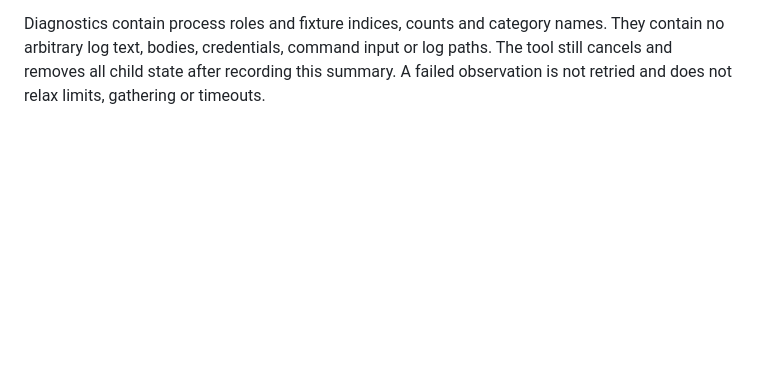
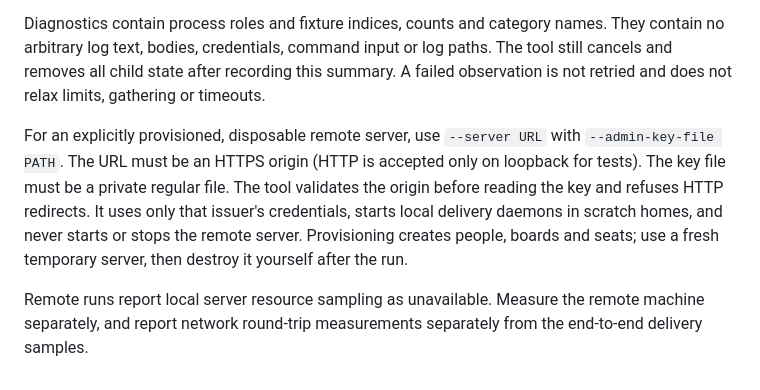
Before and after one commit to leonidas1712/aboard, a Markdown page: lab/load/README.md, the part around the change. Rendered like a GitHub page; blank space fills up the shorter version.

Commit message:
docs: define disposable remote load target flags

```diff
--- a/lab/load/README.md
+++ b/lab/load/README.md
@@ -114,3 +114,15 @@ Diagnostics contain process roles and fixture indices, counts and category names
 They contain no arbitrary log text, bodies, credentials, command input or log paths.
 The tool still cancels and removes all child state after recording this summary. A
 failed observation is not retried and does not relax limits, gathering or timeouts.
+
+For an explicitly provisioned, disposable remote server, use `--server URL` with
+`--admin-key-file PATH`. The URL must be an HTTPS origin (HTTP is accepted only on
+loopback for tests). The key file must be a private regular file. The tool validates
+the origin before reading the key and refuses HTTP redirects. It uses only that
+issuer's credentials, starts local delivery daemons in scratch homes, and never
+starts or stops the remote server. Provisioning creates people, boards and seats;
+use a fresh temporary server, then destroy it yourself after the run.
+
+Remote runs report local server resource sampling as unavailable. Measure the
+remote machine separately, and report network round-trip measurements separately
+from the end-to-end delivery samples.
```
